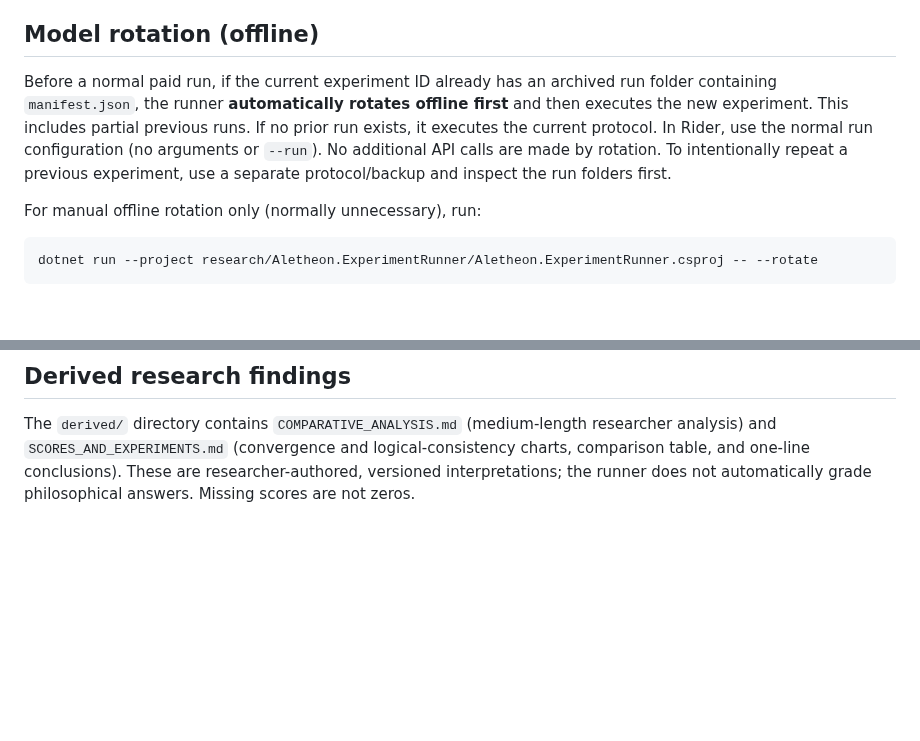
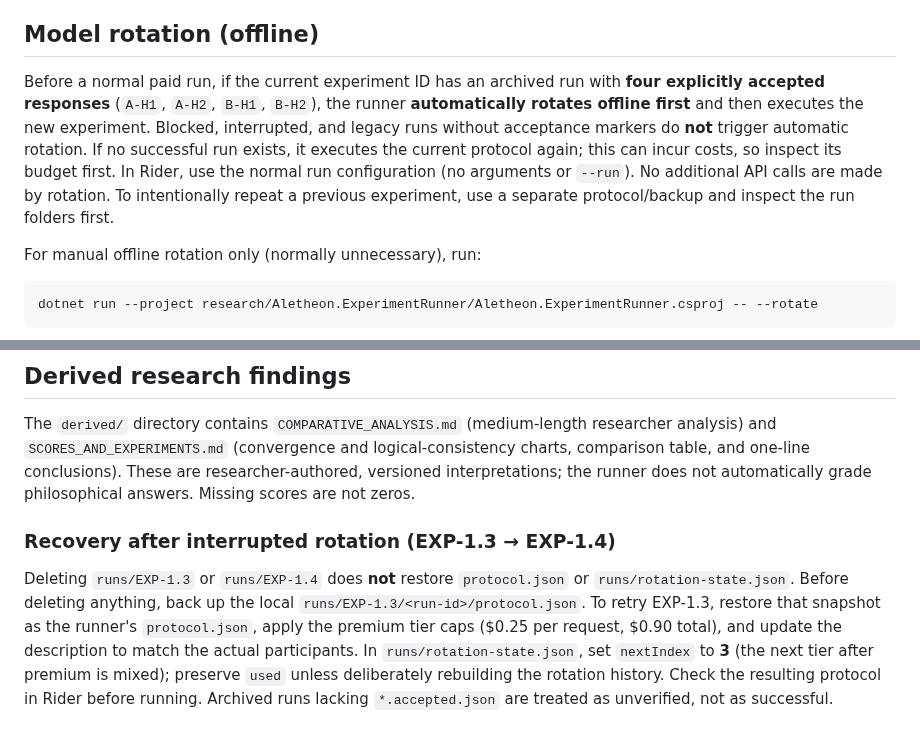
Before and after one commit to NecroWit/CODEX-DUBITATIONIS, a Markdown page: research/Aletheon.ExperimentRunner/README.md, 2 parts joined by grey strips. Rendered like a GitHub page; blank space fills up the shorter version.

Commit message:
Document success-only rotation and safe EXP-1.3 recovery

```diff
--- a/research/Aletheon.ExperimentRunner/README.md
+++ b/research/Aletheon.ExperimentRunner/README.md
@@ -25,7 +25,7 @@ EXP-0.4 runs **four independent requests** (A-H1, A-H2, B-H1, B-H2). Each gets t
 
 ## Model rotation (offline)
 
-Before a normal paid run, if the current experiment ID already has an archived run folder containing `manifest.json`, the runner **automatically rotates offline first** and then executes the new experiment. This includes partial previous runs. If no prior run exists, it executes the current protocol. In Rider, use the normal run configuration (no arguments or `--run`). No additional API calls are made by rotation. To intentionally repeat a previous experiment, use a separate protocol/backup and inspect the run folders first.
+Before a normal paid run, if the current experiment ID has an archived run with **four explicitly accepted responses** (`A-H1`, `A-H2`, `B-H1`, `B-H2`), the runner **automatically rotates offline first** and then executes the new experiment. Blocked, interrupted, and legacy runs without acceptance markers do **not** trigger automatic rotation. If no successful run exists, it executes the current protocol again; this can incur costs, so inspect its budget first. In Rider, use the normal run configuration (no arguments or `--run`). No additional API calls are made by rotation. To intentionally repeat a previous experiment, use a separate protocol/backup and inspect the run folders first.
 
 For manual offline rotation only (normally unnecessary), run:
 
@@ -51,3 +51,8 @@ until you explicitly run `--rotate`, which prepares EXP-1.0.
 ## Derived research findings
 
 The `derived/` directory contains `COMPARATIVE_ANALYSIS.md` (medium-length researcher analysis) and `SCORES_AND_EXPERIMENTS.md` (convergence and logical-consistency charts, comparison table, and one-line conclusions). These are researcher-authored, versioned interpretations; the runner does not automatically grade philosophical answers. Missing scores are not zeros.
+
+
+### Recovery after interrupted rotation (EXP-1.3 → EXP-1.4)
+
+Deleting `runs/EXP-1.3` or `runs/EXP-1.4` does **not** restore `protocol.json` or `runs/rotation-state.json`. Before deleting anything, back up the local `runs/EXP-1.3/<run-id>/protocol.json`. To retry EXP-1.3, restore that snapshot as the runner's `protocol.json`, apply the premium tier caps ($0.25 per request, $0.90 total), and update the description to match the actual participants. In `runs/rotation-state.json`, set `nextIndex` to **3** (the next tier after premium is mixed); preserve `used` unless deliberately rebuilding the rotation history. Check the resulting protocol in Rider before running. Archived runs lacking `*.accepted.json` are treated as unverified, not as successful.
```
